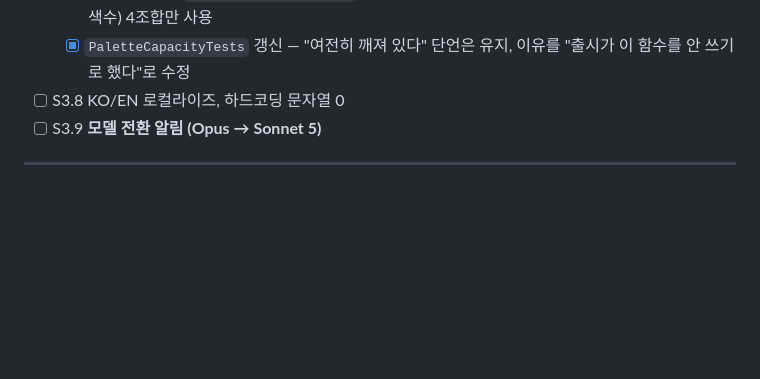
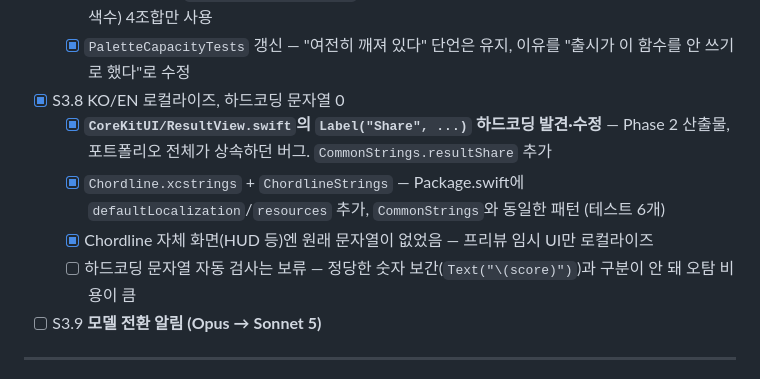
Before and after one commit to jacobnko/ios-game-portfolio, a Markdown page: checklist.md, the part around the change. Drawn GitHub-style; blank space fills up the shorter version.

```diff
--- a/checklist.md
+++ b/checklist.md
@@ -309,7 +309,11 @@
   - [x] `StageCatalog` — 손 24 + 생성 85, difficulty 1...109 순서대로 (테스트 10개)
   - [x] **D-076 해소** — `balancedConfiguration`은 안 고침, 출시 콘텐츠가 그 함수를 안 씀. 안전한 (크기,색수) 4조합만 사용
   - [x] `PaletteCapacityTests` 갱신 — "여전히 깨져 있다" 단언은 유지, 이유를 "출시가 이 함수를 안 쓰기로 했다"로 수정
-- [ ] S3.8 KO/EN 로컬라이즈, 하드코딩 문자열 0
+- [x] S3.8 KO/EN 로컬라이즈, 하드코딩 문자열 0
+  - [x] **`CoreKitUI/ResultView.swift`의 `Label("Share", ...)` 하드코딩 발견·수정** — Phase 2 산출물, 포트폴리오 전체가 상속하던 버그. `CommonStrings.resultShare` 추가
+  - [x] `Chordline.xcstrings` + `ChordlineStrings` — Package.swift에 `defaultLocalization`/`resources` 추가, `CommonStrings`와 동일한 패턴 (테스트 6개)
+  - [x] Chordline 자체 화면(HUD 등)엔 원래 문자열이 없었음 — 프리뷰 임시 UI만 로컬라이즈
+  - [ ] 하드코딩 문자열 자동 검사는 보류 — 정당한 숫자 보간(`Text("\(score)")`)과 구분이 안 돼 오탐 비용이 큼
 - [ ] S3.9 **모델 전환 알림 (Opus → Sonnet 5)**
 
 ---
```
Also changed, not shown: context-notes.md (+6 -0 lines).
